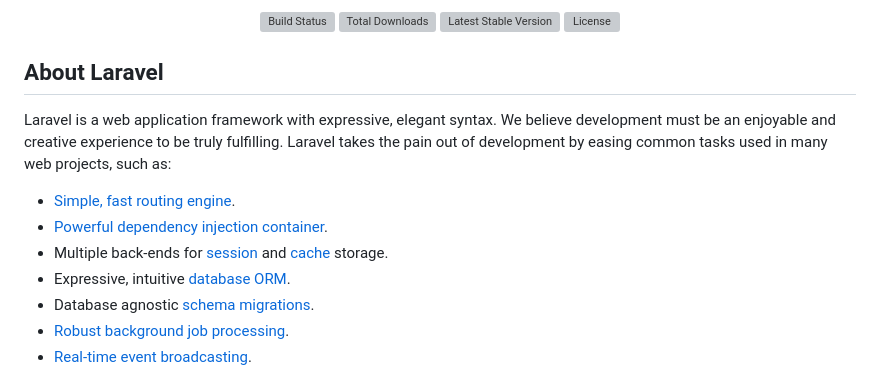
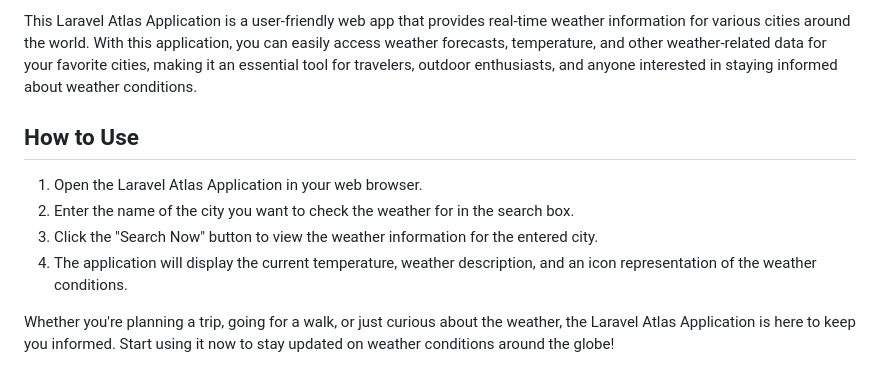
Before and after one commit to nakatsinho/M-Assistance, a Markdown page: README.md, the part around one of its changes. Rendered like a GitHub page; grey boxes are pictures that could not be loaded.

```diff
--- a/README.md
+++ b/README.md
@@ -2,20 +3,12 @@
 
-<p align="center">
-<a href="https://travis-ci.org/laravel/framework"><img src="https://travis-ci.org/laravel/framework.svg" alt="Build Status"></a>
-<a href="https://packagist.org/packages/laravel/framework"><img src="https://img.shields.io/packagist/dt/laravel/framework" alt="Total Downloads"></a>
-<a href="https://packagist.org/packages/laravel/framework"><img src="https://img.shields.io/packagist/v/laravel/framework" alt="Latest Stable Version"></a>
-<a href="https://packagist.org/packages/laravel/framework"><img src="https://img.shields.io/packagist/l/laravel/framework" alt="License"></a>
-</p>
+This Laravel Atlas Application is a user-friendly web app that provides real-time weather information for various cities around the world. With this application, you can easily access weather forecasts, temperature, and other weather-related data for your favorite cities, making it an essential tool for travelers, outdoor enthusiasts, and anyone interested in staying informed about weather conditions.
 
-## About Laravel
+## How to Use
 
-Laravel is a web application framework with expressive, elegant syntax. We believe development must be an enjoyable and creative experience to be truly fulfilling. Laravel takes the pain out of development by easing common tasks used in many web projects, such as:
+1. Open the Laravel Atlas Application in your web browser.
+2. Enter the name of the city you want to check the weather for in the search box.
+3. Click the "Search Now" button to view the weather information for the entered city.
+4. The application will display the current temperature, weather description, and an icon representation of the weather conditions.
 
-- [Simple, fast routing engine](https://laravel.com/docs/routing).
-- [Powerful dependency injection container](https://laravel.com/docs/container).
-- Multiple back-ends for [session](https://laravel.com/docs/session) and [cache](https://laravel.com/docs/cache) storage.
-- Expressive, intuitive [database ORM](https://laravel.com/docs/eloquent).
-- Database agnostic [schema migrations](https://laravel.com/docs/migrations).
-- [Robust background job processing](https://laravel.com/docs/queues).
-- [Real-time event broadcasting](https://laravel.com/docs/broadcasting).
+Whether you're planning a trip, going for a walk, or just curious about the weather, the Laravel Atlas Application is here to keep you informed. Start using it now to stay updated on weather conditions around the globe!
 
```
Also changed, not shown: other parts of README.md (+70 -29 lines).
